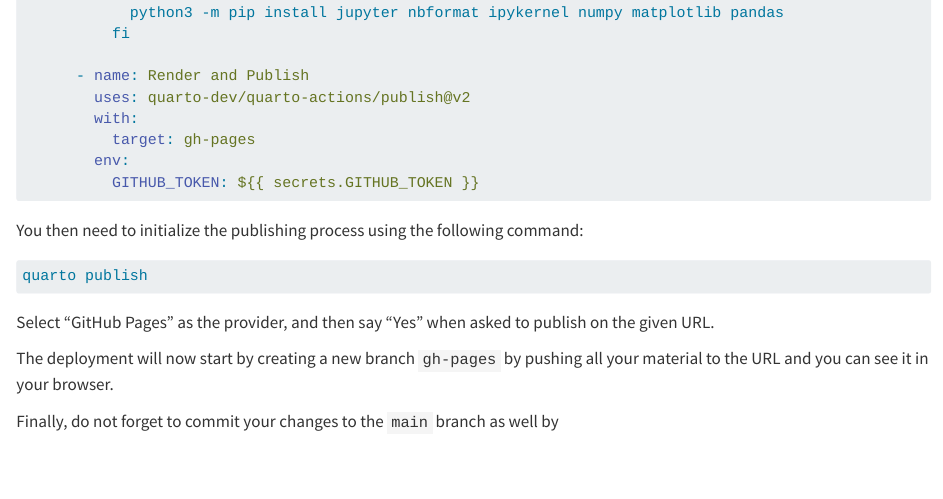
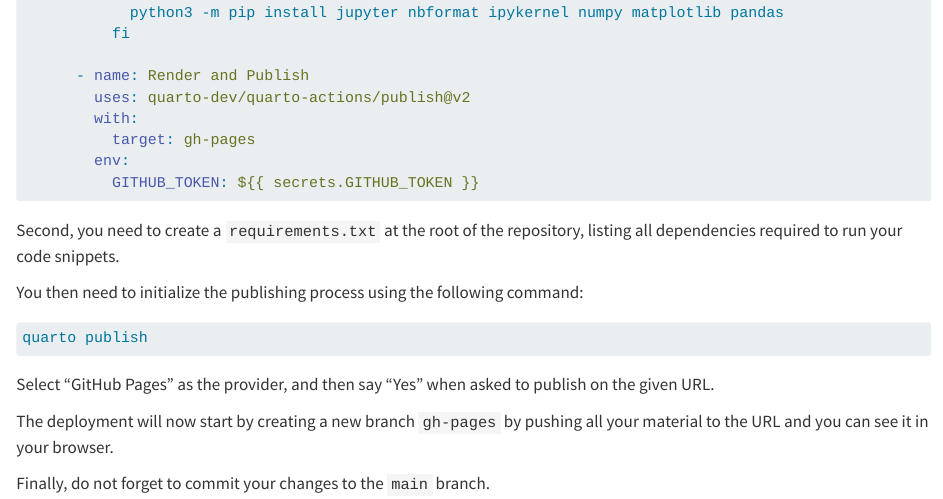
Before and after one commit to unige-cgeom/py_course_template, a Quarto document (course/chapter2.qmd): the page in a window 1100 px wide, from 1000 px down. Rendered offline with R 4.5, knitr and Pandoc in place of Quarto, with nearby package versions.

Commit message:
Updated docs with requirements

````diff
--- a/course/chapter2.qmd
+++ b/course/chapter2.qmd
@@ -62,6 +62,9 @@ jobs:
 
 ```
 
+Second, you need to create a `requirements.txt` at the root of the repository, listing all dependencies required to run
+your code snippets.
+
 You then need to initialize the publishing process using the following command:
 
 ```bash
@@ -71,4 +74,4 @@ Select "GitHub Pages" as the provider, and then say "Yes" when asked to publish
 
 The deployment will now start by creating a new branch `gh-pages` by pushing all your material to the URL and you can see it in your browser.
 
-Finally, do not forget to commit your changes to the `main` branch as well by
+Finally, do not forget to commit your changes to the `main` branch.
````
